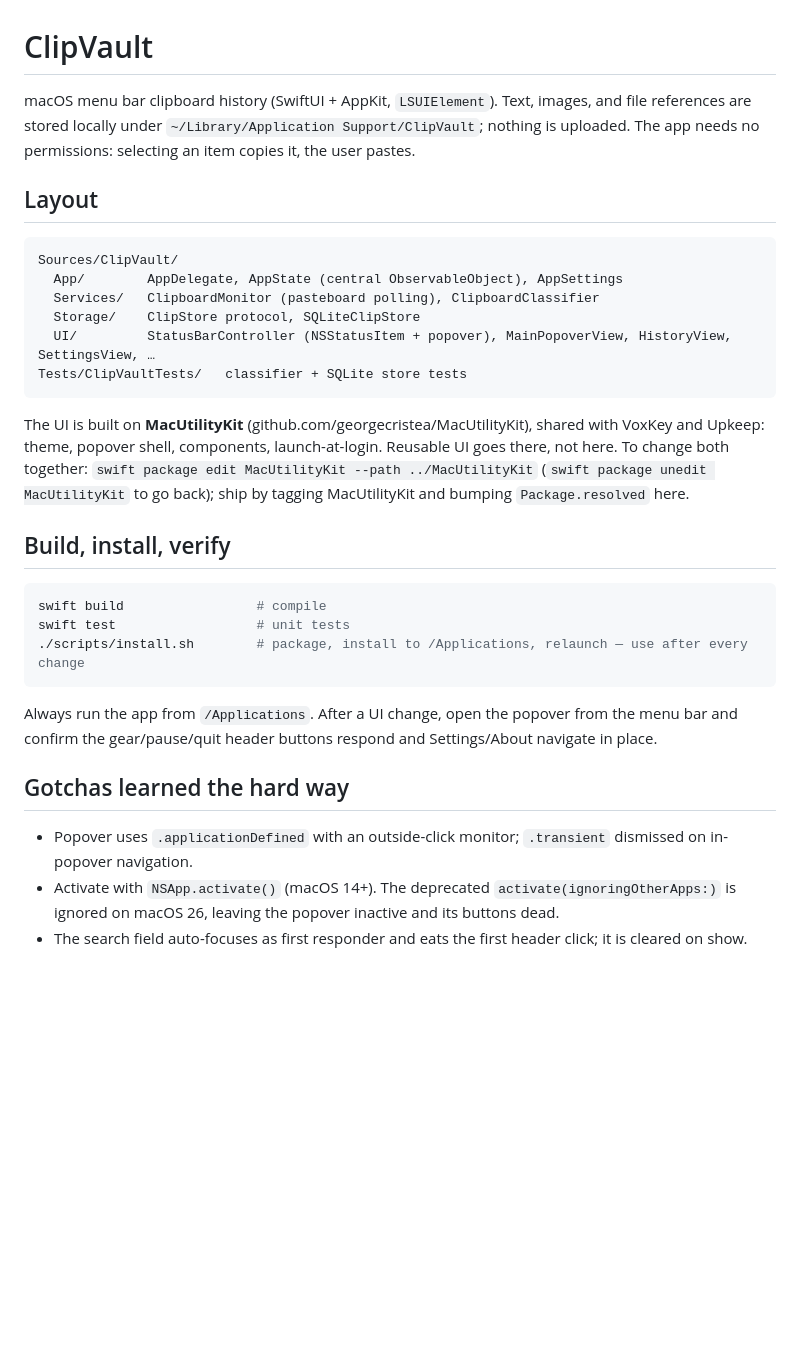
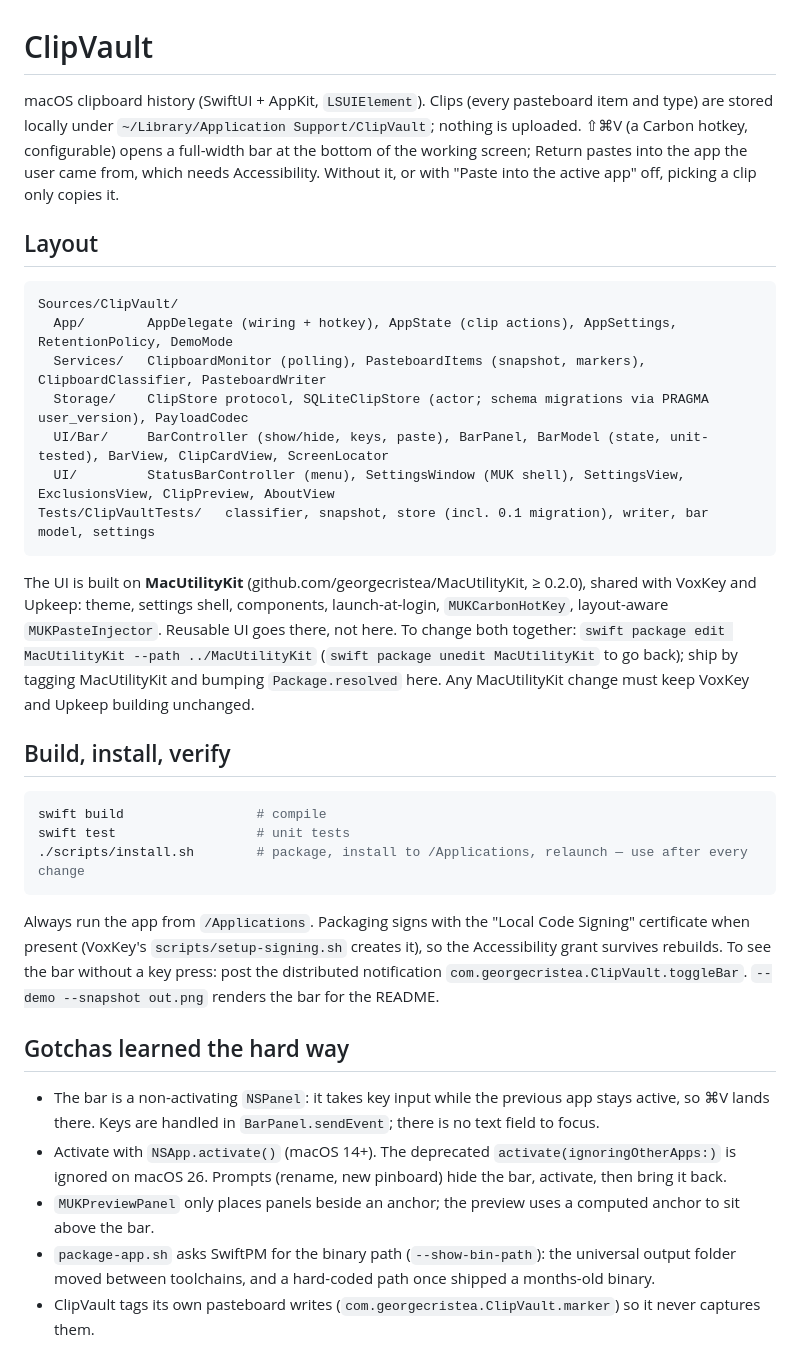
Before and after one commit to georgecristea/ClipVault, a Markdown page: CLAUDE.md, the part around the change. Rendered like a GitHub page; blank space fills up the shorter version.

````diff
--- a/CLAUDE.md
+++ b/CLAUDE.md
@@ -1,25 +1,29 @@
 # ClipVault
 
-macOS menu bar clipboard history (SwiftUI + AppKit, `LSUIElement`). Text, images, and file
-references are stored locally under `~/Library/Application Support/ClipVault`; nothing is uploaded.
-The app needs no permissions: selecting an item copies it, the user pastes.
+macOS clipboard history (SwiftUI + AppKit, `LSUIElement`). Clips (every pasteboard item and type)
+are stored locally under `~/Library/Application Support/ClipVault`; nothing is uploaded. ⇧⌘V (a
+Carbon hotkey, configurable) opens a full-width bar at the bottom of the working screen; Return
+pastes into the app the user came from, which needs Accessibility. Without it, or with "Paste into
+the active app" off, picking a clip only copies it.
 
 ## Layout
 
 ```
 Sources/ClipVault/
-  App/        AppDelegate, AppState (central ObservableObject), AppSettings
-  Services/   ClipboardMonitor (pasteboard polling), ClipboardClassifier
-  Storage/    ClipStore protocol, SQLiteClipStore
-  UI/         StatusBarController (NSStatusItem + popover), MainPopoverView, HistoryView, SettingsView, …
-Tests/ClipVaultTests/   classifier + SQLite store tests
+  App/        AppDelegate (wiring + hotkey), AppState (clip actions), AppSettings, RetentionPolicy, DemoMode
+  Services/   ClipboardMonitor (polling), PasteboardItems (snapshot, markers), ClipboardClassifier, PasteboardWriter
+  Storage/    ClipStore protocol, SQLiteClipStore (actor; schema migrations via PRAGMA user_version), PayloadCodec
+  UI/Bar/     BarController (show/hide, keys, paste), BarPanel, BarModel (state, unit-tested), BarView, ClipCardView, ScreenLocator
+  UI/         StatusBarController (menu), SettingsWindow (MUK shell), SettingsView, ExclusionsView, ClipPreview, AboutView
+Tests/ClipVaultTests/   classifier, snapshot, store (incl. 0.1 migration), writer, bar model, settings
 ```
 
-The UI is built on **MacUtilityKit** (github.com/georgecristea/MacUtilityKit), shared with VoxKey
-and Upkeep: theme, popover shell, components, launch-at-login. Reusable UI goes there, not here.
-To change both together: `swift package edit MacUtilityKit --path ../MacUtilityKit`
-(`swift package unedit MacUtilityKit` to go back); ship by tagging MacUtilityKit and bumping
-`Package.resolved` here.
+The UI is built on **MacUtilityKit** (github.com/georgecristea/MacUtilityKit, ≥ 0.2.0), shared
+with VoxKey and Upkeep: theme, settings shell, components, launch-at-login, `MUKCarbonHotKey`,
+layout-aware `MUKPasteInjector`. Reusable UI goes there, not here. To change both together:
+`swift package edit MacUtilityKit --path ../MacUtilityKit` (`swift package unedit MacUtilityKit` to
+go back); ship by tagging MacUtilityKit and bumping `Package.resolved` here. Any MacUtilityKit change
+must keep VoxKey and Upkeep building unchanged.
 
 ## Build, install, verify
 
@@ -29,14 +33,20 @@ swift test                  # unit tests
 ./scripts/install.sh        # package, install to /Applications, relaunch — use after every change
 ```
 
-Always run the app from `/Applications`. After a UI change, open the popover from the menu bar and
-confirm the gear/pause/quit header buttons respond and Settings/About navigate in place.
+Always run the app from `/Applications`. Packaging signs with the "Local Code Signing" certificate
+when present (VoxKey's `scripts/setup-signing.sh` creates it), so the Accessibility grant survives
+rebuilds. To see the bar without a key press: post the distributed notification
+`com.georgecristea.ClipVault.toggleBar`. `--demo --snapshot out.png` renders the bar for the README.
 
 ## Gotchas learned the hard way
 
-- Popover uses `.applicationDefined` with an outside-click monitor; `.transient` dismissed on
-  in-popover navigation.
+- The bar is a non-activating `NSPanel`: it takes key input while the previous app stays active,
+  so ⌘V lands there. Keys are handled in `BarPanel.sendEvent`; there is no text field to focus.
 - Activate with `NSApp.activate()` (macOS 14+). The deprecated `activate(ignoringOtherApps:)` is
-  ignored on macOS 26, leaving the popover inactive and its buttons dead.
-- The search field auto-focuses as first responder and eats the first header click; it is cleared
-  on show.
+  ignored on macOS 26. Prompts (rename, new pinboard) hide the bar, activate, then bring it back.
+- `MUKPreviewPanel` only places panels beside an anchor; the preview uses a computed anchor to sit
+  above the bar.
+- `package-app.sh` asks SwiftPM for the binary path (`--show-bin-path`): the universal output folder
+  moved between toolchains, and a hard-coded path once shipped a months-old binary.
+- ClipVault tags its own pasteboard writes (`com.georgecristea.ClipVault.marker`) so it never
+  captures them.
````
Also changed, not shown: README.md (+55 -34 lines), docs/screenshot.png, 1 other file.
